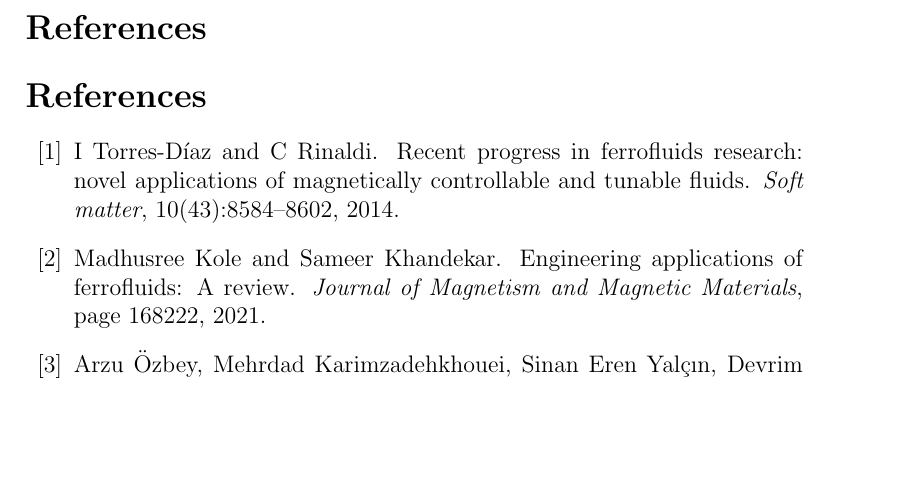
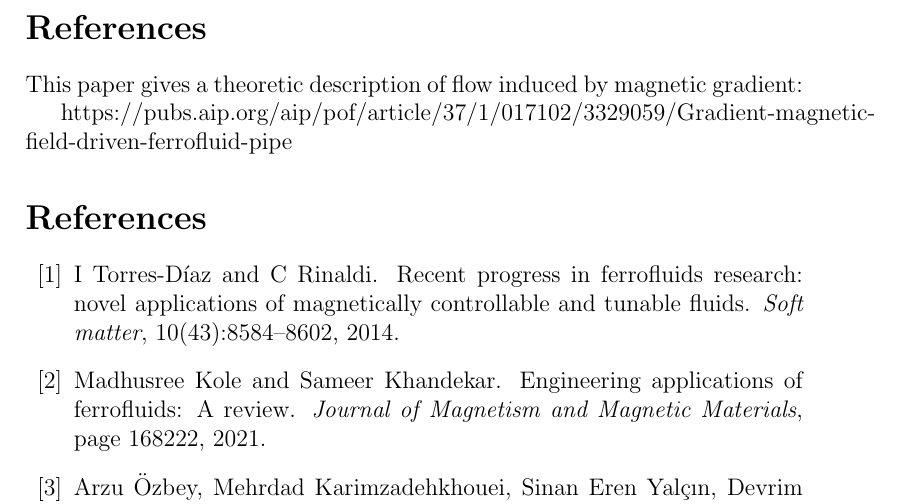
Before and after one commit to PubInv/ferrofluid-pump, a LaTeX paper (doc/FerrofluidPump.tex): part of page 7 of 8, cut so that both start at the same text, the shorter picture padded with empty space. Compiled offline with pdfLaTeX.

Commit message:
Update FerrofluidPump.tex

```diff
--- a/doc/FerrofluidPump.tex
+++ b/doc/FerrofluidPump.tex
@@ -229,6 +229,11 @@ some of the apparatus.
 
 \section*{References}
 
+This paper gives a theoretic description of flow induced by magnetic gradient:
+
+https://pubs.aip.org/aip/pof/article/37/1/017102/3329059/Gradient-magnetic-field-driven-ferrofluid-pipe
+
+
 \bibliographystyle{unsrt}
 % Here's where you specify the bibliography database file.
 % The full file name of the bibliography database for this
```
